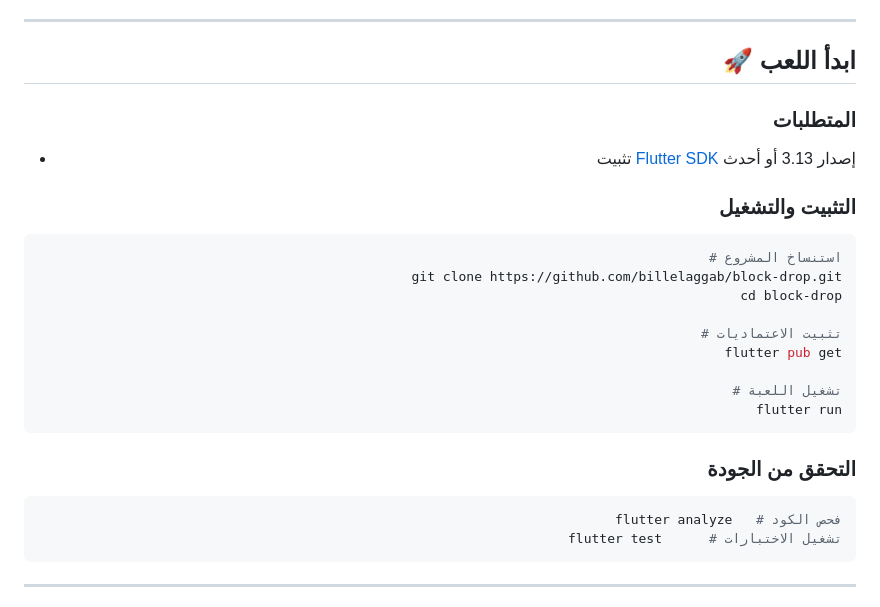
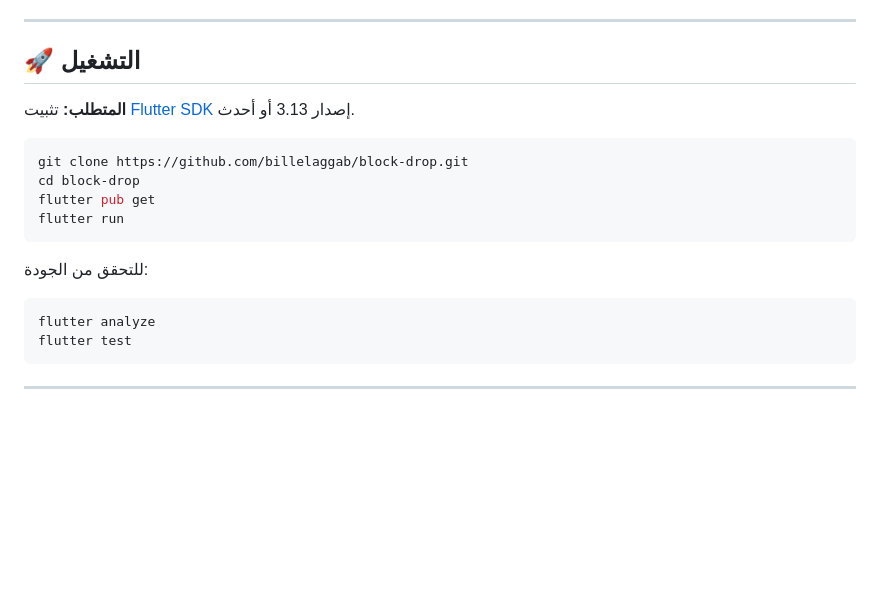
Before and after one commit to billelaggab/block-drop, a Markdown page: README.md, the part around one of its changes. GitHub-like rendering; blank space fills up the shorter version.

````diff
--- a/README.md
+++ b/README.md
@@ -38,31 +33,22 @@
 
 ---
 
-## 🚀 ابدأ اللعب
+## 🚀 التشغيل
 
-### المتطلبات
-
-- تثبيت [Flutter SDK](https://docs.flutter.dev/get-started/install) إصدار 3.13 أو أحدث
-
-### التثبيت والتشغيل
+**المتطلب:** تثبيت [Flutter SDK](https://docs.flutter.dev/get-started/install) إصدار 3.13 أو أحدث.
 
 ```bash
-# استنساخ المشروع
 git clone https://github.com/billelaggab/block-drop.git
 cd block-drop
-
-# تثبيت الاعتماديات
 flutter pub get
-
-# تشغيل اللعبة
 flutter run
 ```
 
-### التحقق من الجودة
+للتحقق من الجودة:
 
 ```bash
-flutter analyze   # فحص الكود
-flutter test      # تشغيل الاختبارات
+flutter analyze
+flutter test
 ```
 
 ---
````
Also changed, not shown: other parts of README.md (+32 -84 lines).
